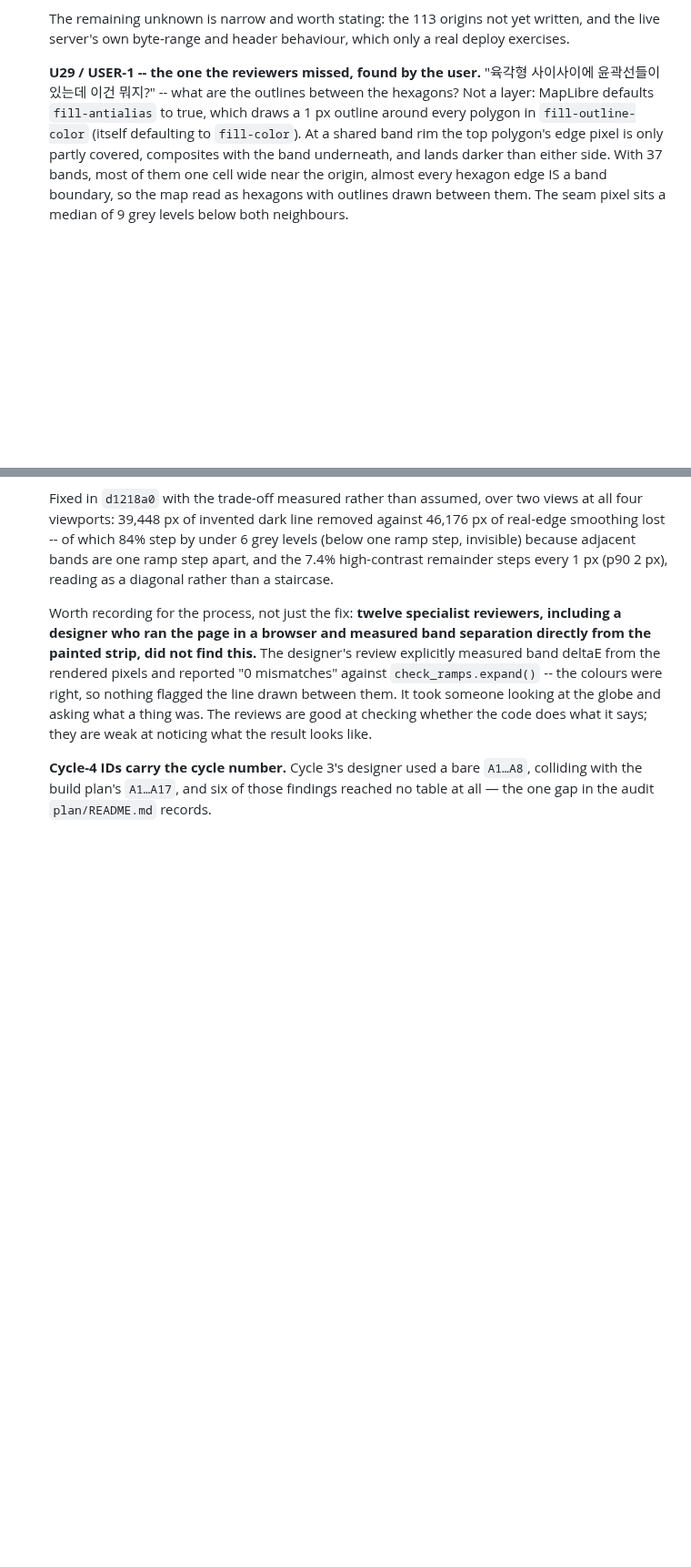
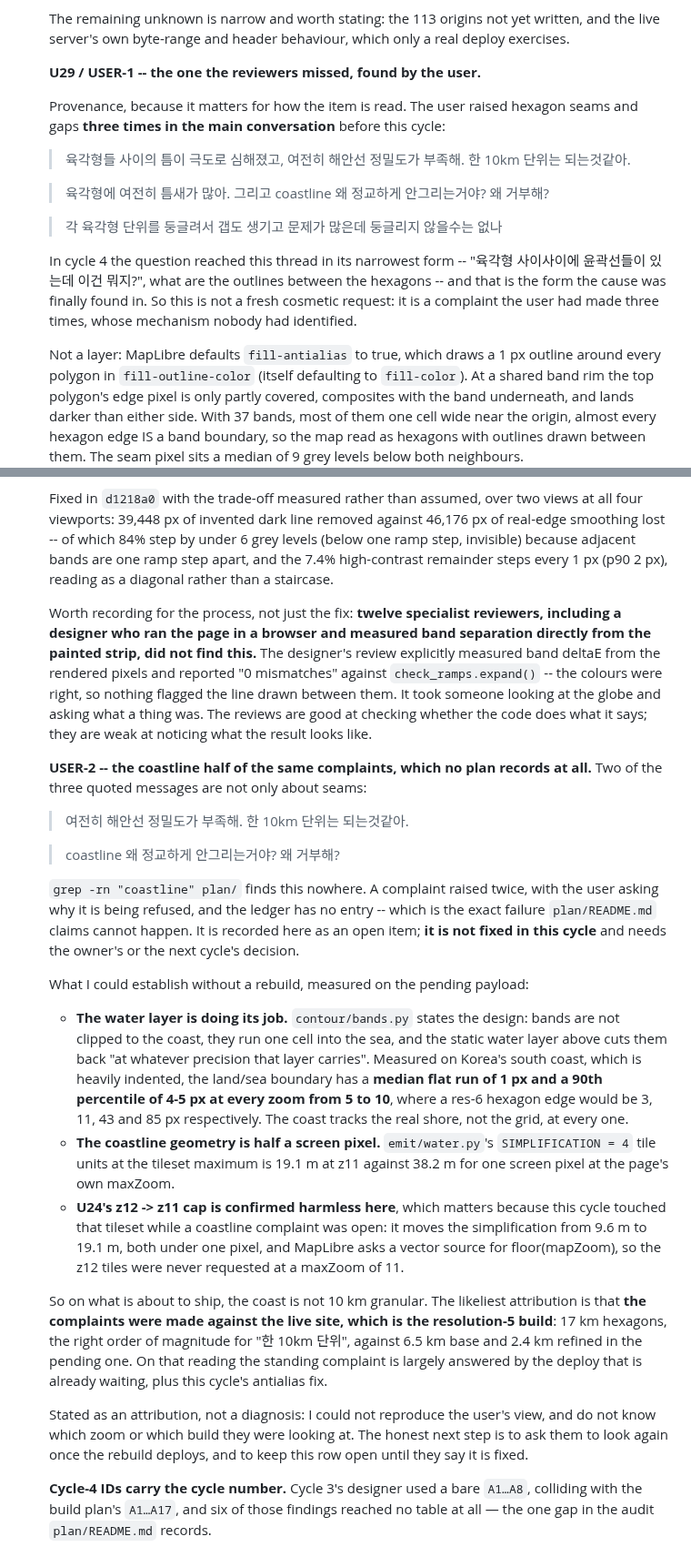
Before and after one commit to hletrd/transport-maps, a Markdown page: plan/2026-09-10-c4-page-deploy-and-licence.md, 2 parts joined by grey strips. Shown at 91% size. GitHub-like rendering; blank space fills up the shorter version.

Commit message:
docs(plan): 📝 correct the seam provenance, and record the coastline complaint nobody logged
Provenance first: the three Korean quotations are verbatim user messages from
the main conversation, which this thread cannot see. The user raised hexagon
seams and gaps three times before this cycle; what reached this thread was the
narrowest form of the same complaint, and that is the form the cause was
finally found in. Recorded as such -- not as a fresh cosmetic request.

The correction also surfaced a second item. Two of those three messages are
about the COASTLINE, not the seams, and one asks why it is being refused.
`grep -rn coastline plan/` finds nothing: a complaint raised twice, with no
ledger entry at all, which is precisely the failure plan/README.md claims
cannot happen. Logged as USER-2, open, not fixed in this cycle.

What I could establish on the pending payload without a rebuild:

- The water layer is doing its job. Measured on Korea's indented south coast,
  the land/sea boundary has a median flat run of 1 px and p90 of 4-5 px at
  every zoom from 5 to 10, where a res-6 hexagon edge would be 3, 11, 43 and
  85 px. The coast tracks the real shore at every one, not the grid.
- The coastline geometry is half a screen pixel: SIMPLIFICATION = 4 tile units
  is 19.1 m at z11 against 38.2 m per pixel at the page's maxZoom.
- U24's z12 -> z11 water cap is confirmed harmless, which matters because this
  cycle narrowed that tileset while a coastline complaint was open. It moves
  simplification from 9.6 m to 19.1 m, both under a pixel, and MapLibre asks a
  vector source for floor(mapZoom), so z12 was never requested at maxZoom 11.

Likeliest attribution: the complaints were made against the live site, which
is the resolution-5 build -- 17 km hexagons, the right order of magnitude for
"한 10km 단위" -- against 6.5 km base and 2.4 km refined in the payload waiting
to deploy. Recorded as an attribution, not a diagnosis: I could not reproduce
the user's view and do not know their zoom or build. The row stays open until
they look again after the deploy and say it is fixed.

```diff
--- a/plan/2026-09-10-c4-page-deploy-and-licence.md
+++ b/plan/2026-09-10-c4-page-deploy-and-licence.md
@@ -619,8 +619,26 @@ whose output only changes at the next build; both say so.
   only a real deploy exercises.
 
   **U29 / USER-1 -- the one the reviewers missed, found by the user.**
-  "육각형 사이사이에 윤곽선들이 있는데 이건 뭐지?" -- what are the outlines
-  between the hexagons? Not a layer: MapLibre defaults `fill-antialias` to
+
+  Provenance, because it matters for how the item is read. The user raised
+  hexagon seams and gaps **three times in the main conversation** before this
+  cycle:
+
+  > 육각형들 사이의 틈이 극도로 심해졌고, 여전히 해안선 정밀도가 부족해.
+  > 한 10km 단위는 되는것같아.
+
+  > 육각형에 여전히 틈새가 많아. 그리고 coastline 왜 정교하게 안그리는거야?
+  > 왜 거부해?
+
+  > 각 육각형 단위를 둥글려서 갭도 생기고 문제가 많은데 둥글리지 않을수는 없나
+
+  In cycle 4 the question reached this thread in its narrowest form --
+  "육각형 사이사이에 윤곽선들이 있는데 이건 뭐지?", what are the outlines
+  between the hexagons -- and that is the form the cause was finally found in.
+  So this is not a fresh cosmetic request: it is a complaint the user had made
+  three times, whose mechanism nobody had identified.
+
+  Not a layer: MapLibre defaults `fill-antialias` to
   true, which draws a 1 px outline around every polygon in
   `fill-outline-color` (itself defaulting to `fill-color`). At a shared band
   rim the top polygon's edge pixel is only partly covered, composites with the
@@ -646,6 +664,50 @@ whose output only changes at the next build; both say so.
   checking whether the code does what it says; they are weak at noticing what
   the result looks like.
 
+  **USER-2 -- the coastline half of the same complaints, which no plan
+  records at all.** Two of the three quoted messages are not only about seams:
+
+  > 여전히 해안선 정밀도가 부족해. 한 10km 단위는 되는것같아.
+
+  > coastline 왜 정교하게 안그리는거야? 왜 거부해?
+
+  `grep -rn "coastline" plan/` finds this nowhere. A complaint raised twice,
+  with the user asking why it is being refused, and the ledger has no entry --
+  which is the exact failure `plan/README.md` claims cannot happen. It is
+  recorded here as an open item; **it is not fixed in this cycle** and needs
+  the owner's or the next cycle's decision.
+
+  What I could establish without a rebuild, measured on the pending payload:
+
+  - **The water layer is doing its job.** `contour/bands.py` states the design:
+    bands are not clipped to the coast, they run one cell into the sea, and the
+    static water layer above cuts them back "at whatever precision that layer
+    carries". Measured on Korea's south coast, which is heavily indented, the
+    land/sea boundary has a **median flat run of 1 px and a 90th percentile of
+    4-5 px at every zoom from 5 to 10**, where a res-6 hexagon edge would be
+    3, 11, 43 and 85 px respectively. The coast tracks the real shore, not the
+    grid, at every one.
+  - **The coastline geometry is half a screen pixel.** `emit/water.py`'s
+    `SIMPLIFICATION = 4` tile units at the tileset maximum is 19.1 m at z11
+    against 38.2 m for one screen pixel at the page's own maxZoom.
+  - **U24's z12 -> z11 cap is confirmed harmless here**, which matters because
+    this cycle touched that tileset while a coastline complaint was open: it
+    moves the simplification from 9.6 m to 19.1 m, both under one pixel, and
+    MapLibre asks a vector source for floor(mapZoom), so the z12 tiles were
+    never requested at a maxZoom of 11.
+
+  So on what is about to ship, the coast is not 10 km granular. The likeliest
+  attribution is that **the complaints were made against the live site, which
+  is the resolution-5 build**: 17 km hexagons, the right order of magnitude for
+  "한 10km 단위", against 6.5 km base and 2.4 km refined in the pending one.
+  On that reading the standing complaint is largely answered by the deploy that
+  is already waiting, plus this cycle's antialias fix.
+
+  Stated as an attribution, not a diagnosis: I could not reproduce the user's
+  view, and do not know which zoom or which build they were looking at. The
+  honest next step is to ask them to look again once the rebuild deploys, and
+  to keep this row open until they say it is fixed.
+
   **Cycle-4 IDs carry the cycle number.** Cycle 3's designer used a bare
   `A1…A8`, colliding with the build plan's `A1…A17`, and six of those findings
   reached no table at all — the one gap in the audit `plan/README.md` records.
```
